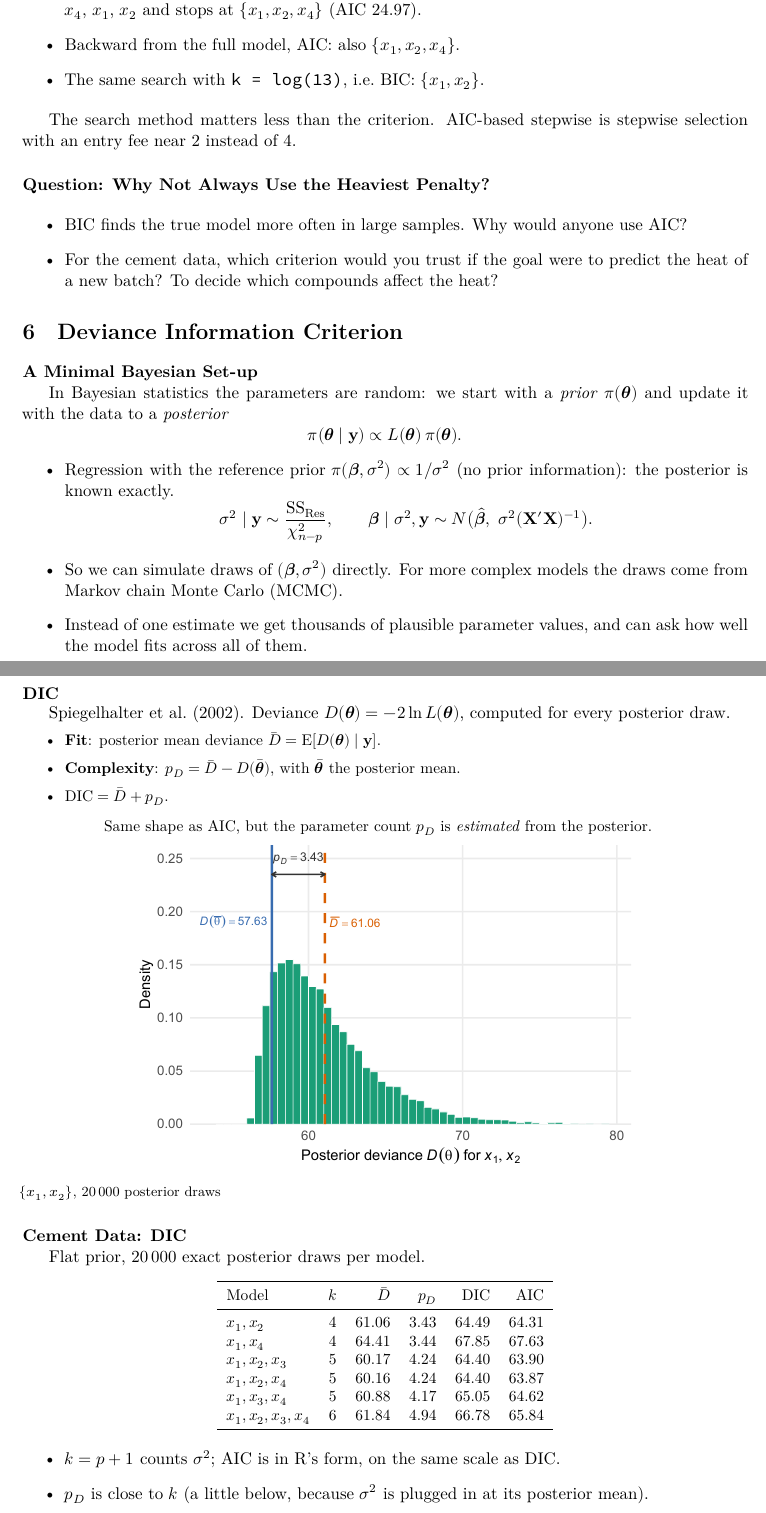
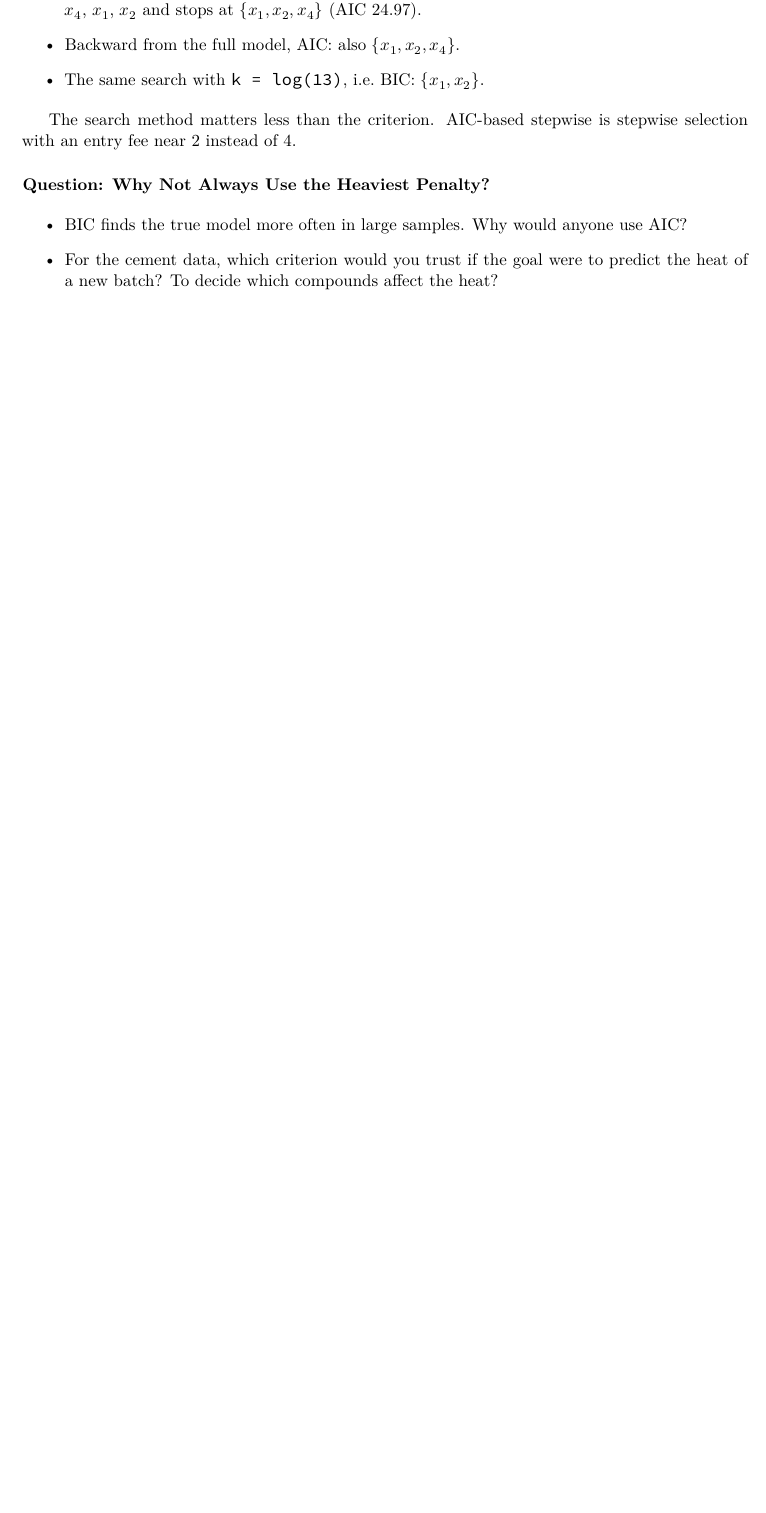
Before and after one commit to ami-null/intro-regression, a LaTeX document (12_model-selection/12_model-selection_article.tex, which reads 12_model-selection/12_model-selection_contents.tex): two parts of pages 16 and 17 of 21 before the commit and part of page 16 of 19 after it, the two joined at a grey line, cut so that both start at the same text, the shorter picture padded with empty space. The pictures show the PDF file 12_model-selection/12_model-selection_article.pdf that the author committed with the source.

Commit message:
get rid of deviance information criterion

```diff
--- a/12_model-selection/12_model-selection_contents.tex
+++ b/12_model-selection/12_model-selection_contents.tex
@@ -881,70 +881,47 @@
 \end{frame}
 
 
-\section{Deviance Information Criterion}
+% \section{Deviance Information Criterion}
 
 
-\begin{frame}{A Minimal Bayesian Set-up}
-    In Bayesian statistics the parameters are random: we start with a \emph{prior} $\pi(\btheta)$ and update it with the data to a \emph{posterior}
-    \[
-    \pi(\btheta\mid\by)\propto L(\btheta)\,\pi(\btheta).
-    \]
-    \begin{itemize}
-        \item Regression with the reference prior $\pi(\bbeta,\sigma^2)\propto1/\sigma^2$ (no prior information): the posterior is known exactly.
-        \[
-        \sigma^2\mid\by\sim\frac{\SSRes}{\chi^2_{n-p}},
-        \qquad
-        \bbeta\mid\sigma^2,\by\sim N\bigl(\hat{\bbeta},\ \sigma^2(\bX'\bX)^{-1}\bigr).
-        \]
-        \item So we can simulate draws of $(\bbeta,\sigma^2)$ directly. For more complex models the draws come from Markov chain Monte Carlo (MCMC).
-        \item Instead of one estimate we get thousands of plausible parameter values, and can ask how well the model fits across all of them.
-    \end{itemize}
-\end{frame}
+% \begin{frame}{A Minimal Bayesian Set-up}
+%     In Bayesian statistics the parameters are random: we start with a \emph{prior} $\pi(\btheta)$ and update it with the data to a \emph{posterior}
+%     \[
+%     \pi(\btheta\mid\by)\propto L(\btheta)\,\pi(\btheta).
+%     \]
+%     \begin{itemize}
+%         \item Regression with the reference prior $\pi(\bbeta,\sigma^2)\propto1/\sigma^2$ (no prior information): the posterior is known exactly.
+%         \[
+%         \sigma^2\mid\by\sim\frac{\SSRes}{\chi^2_{n-p}},
+%         \qquad
+%         \bbeta\mid\sigma^2,\by\sim N\bigl(\hat{\bbeta},\ \sigma^2(\bX'\bX)^{-1}\bigr).
+%         \]
+%         \item So we can simulate draws of $(\bbeta,\sigma^2)$ directly. For more complex models the draws come from Markov chain Monte Carlo (MCMC).
+%         \item Instead of one estimate we get thousands of plausible parameter values, and can ask how well the model fits across all of them.
+%     \end{itemize}
+% \end{frame}
 
 
-\begin{frame}{DIC}
-    Spiegelhalter et al.\ (2002). Deviance $D(\btheta)=-2\ln L(\btheta)$, computed for every posterior draw.
-    \begin{columns}[T]
-        \begin{column}{0.46\textwidth}
-            \small
-            \begin{itemize}
-                \item \textbf{Fit}: posterior mean deviance $\bar D=\E[D(\btheta)\mid\by]$.
-                \item \textbf{Complexity}: $p_D=\bar D-D(\bar{\btheta})$, with $\bar{\btheta}$ the posterior mean.
-                \item $\DIC=\bar D+p_D$.
-            \end{itemize}
-            Same shape as AIC, but the parameter count $p_D$ is \emph{estimated} from the posterior.
-        \end{column}
-        \begin{column}{0.54\textwidth}
-            \centering
-            % Figure: deviance-posterior-cement.pdf (see dic-cement.R)
-            \mode<presentation>{\includegraphics[width=\linewidth]{figures/deviance-posterior-cement.pdf}}
-            \mode<article>{\includegraphics[width=0.7\linewidth]{figures/deviance-posterior-cement.pdf}}
-            \par{\footnotesize $\{x_1,x_2\}$, 20\,000 posterior draws}
-        \end{column}
-    \end{columns}
-\end{frame}
+% \begin{frame}{DIC}
+%     Spiegelhalter et al.\ (2002). Deviance $D(\btheta)=-2\ln L(\btheta)$, computed for every posterior draw.
+%     \begin{columns}[T]
+%         \begin{column}{0.46\textwidth}
+%             \small
+%             \begin{itemize}
+%                 \item \textbf{Fit}: posterior mean deviance $\bar D=\E[D(\btheta)\mid\by]$.
+%                 \item \textbf{Complexity}: $p_D=\bar D-D(\bar{\btheta})$, with $\bar{\btheta}$ the posterior mean.
+%                 \item $\DIC=\bar D+p_D$.
+%             \end{itemize}
+%             Same shape as AIC, but the parameter count $p_D$ is \emph{estimated} from the posterior.
+%         \end{column}
+%         \begin{column}{0.54\textwidth}
+%             \centering
+%             % Figure: deviance-posterior-cement.pdf (see dic-cement.R)
+%             \mode<presentation>{\includegraphics[width=\linewidth]{figures/deviance-posterior-cement.pdf}}
+%             \mode<article>{\includegraphics[width=0.7\linewidth]{figures/deviance-posterior-cement.pdf}}
+%             \par{\footnotesize $\{x_1,x_2\}$, 20\,000 posterior draws}
+%         \end{column}
+%     \end{columns}
+% \end{frame}
 
 
-\begin{frame}{Cement Data: DIC}
-    Flat prior, 20\,000 exact posterior draws per model.
-    \begin{center}
-        \small
-        \begin{tabular}{lcrrrr}
-            \toprule
-            Model & $k$ & $\bar D$ & $p_D$ & DIC & AIC \\
-            \midrule
-            $x_1,x_2$ & 4 & 61.06 & 3.43 & 64.49 & 64.31 \\
-            $x_1,x_4$ & 4 & 64.41 & 3.44 & 67.85 & 67.63 \\
-            $x_1,x_2,x_3$ & 5 & 60.17 & 4.24 & 64.40 & 63.90 \\
-            $x_1,x_2,x_4$ & 5 & 60.16 & 4.24 & 64.40 & 63.87 \\
-            $x_1,x_3,x_4$ & 5 & 60.88 & 4.17 & 65.05 & 64.62 \\
-            $x_1,x_2,x_3,x_4$ & 6 & 61.84 & 4.94 & 66.78 & 65.84 \\
-            \bottomrule
-        \end{tabular}
-    \end{center}
-    \begin{itemize}
-        \item $k=p+1$ counts $\sigma^2$; AIC is in R's form, on the same scale as DIC.
-        \item $p_D$ is close to $k$ (a little below, because $\sigma^2$ is plugged in at its posterior mean).
-        \item The top three models are tied within simulation error.
-    \end{itemize}
-\end{frame}
@@ -974,5 +964,15 @@
-    \end{itemize}
-\end{frame}
+% \begin{frame}{When Is DIC Useful?}
+%     \begin{itemize}
+%         \item With a flat prior and a simple model, DIC tells us nothing AIC does not. Its use is in models where ``the number of parameters'' is unclear:
+%         \begin{itemize}
+%             \item hierarchical (random-effects) models, where many parameters are pulled towards a common mean and each counts as less than one;
+%             \item models with informative priors, which also restrict the parameters.
+%         \end{itemize}
+%         In those models $p_D$ comes out smaller than the nominal count.
+%         \item DIC is computed directly from MCMC output, so it is built into Bayesian software.
+%         \item Limitations: it changes if the model is reparameterized, $p_D$ can even be negative, and it behaves poorly for mixture models. Newer alternatives: WAIC and leave-one-out cross-validation.
+%     \end{itemize}
+% \end{frame}
 
 
 \section{Choosing a Model for the Cement Data}
@@ -1105,7 +1105,7 @@
             AIC & $n\ln(\SSRes/n)+2p$ & $\approx2$ & prediction \\
             HQIC & $n\ln(\SSRes/n)+2p\ln\ln n$ & $\approx2\ln\ln n$ & true model \\
             BIC & $n\ln(\SSRes/n)+p\ln n$ & $\approx\ln n$ & true model \\
-            DIC & $\bar D+p_D$ & $\approx2$ (flat prior) & Bayesian models \\
+            % DIC & $\bar D+p_D$ & $\approx2$ (flat prior) & Bayesian models \\
             \bottomrule
         \end{tabular}
     \end{center}
```
Also changed, not shown: 12_model-selection/12_model-selection_article.pdf, 12_model-selection/12_model-selection_presentation.pdf, 12_model-selection/12_model-selection_contents.tex (53 more changed lines).
